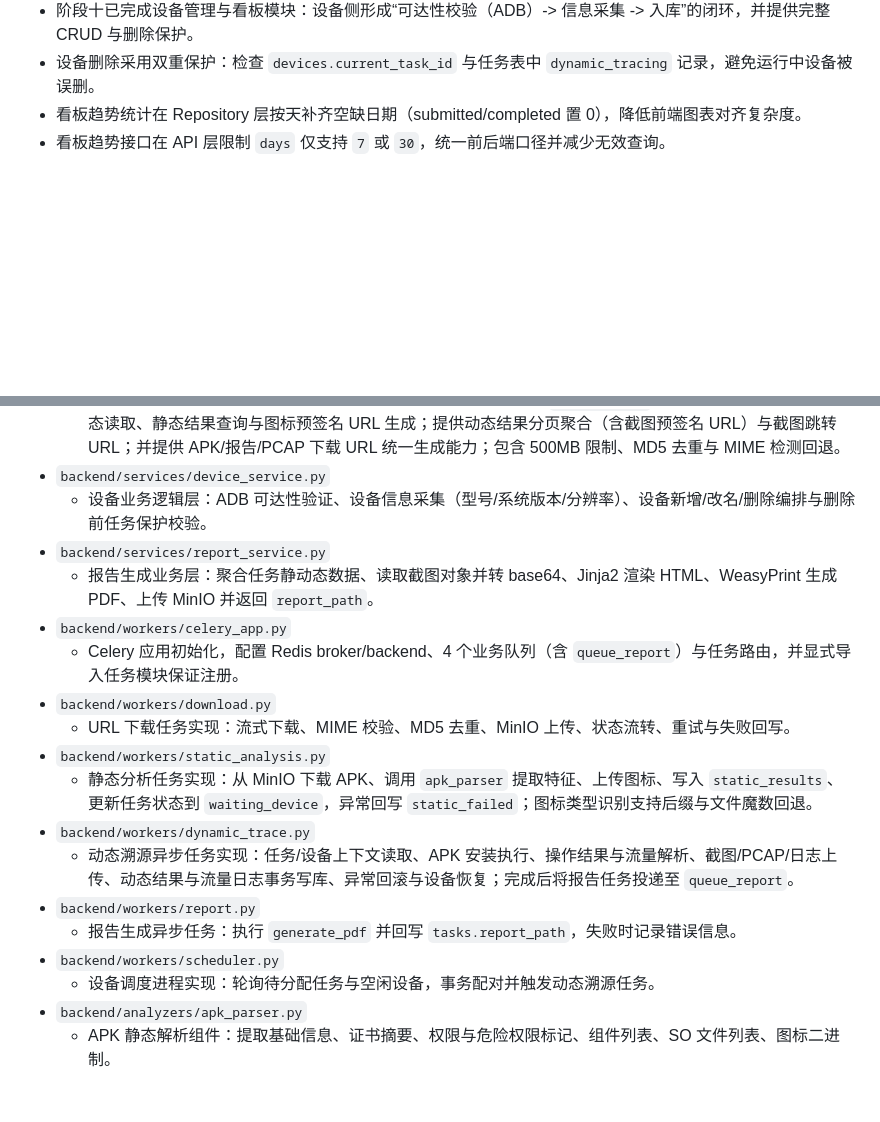
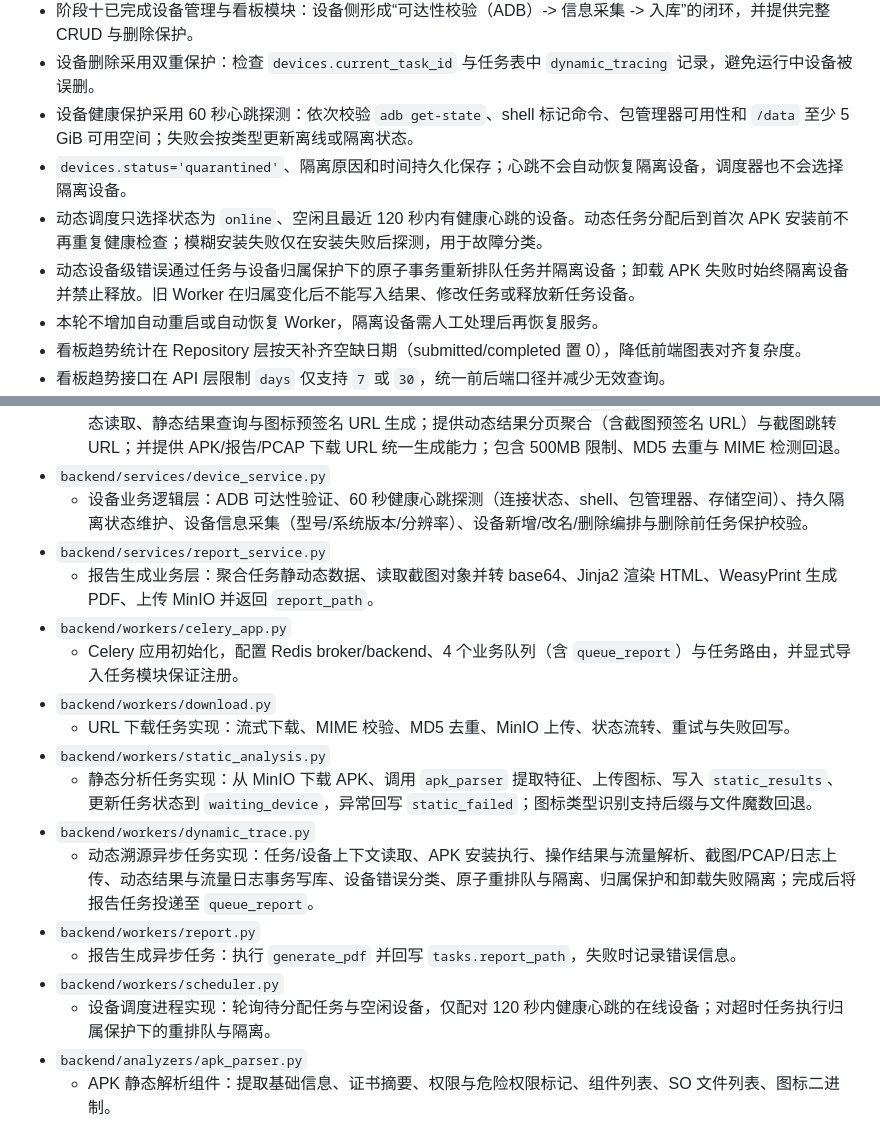
Before and after one commit to CodeFarmer10/app_analysis, a Markdown page: memory_bank/architecture.md, 2 parts joined by grey strips. Rendered like a GitHub page; blank space fills up the shorter version.

Commit message:
docs: document device health circuit breaker

```diff
--- a/memory_bank/architecture.md
+++ b/memory_bank/architecture.md
@@ -36,6 +36,11 @@
 - 报告任务名在代码内固定为 `workers.report.generate_report`，避免环境配置漂移导致触发失败。
 - 阶段十已完成设备管理与看板模块：设备侧形成“可达性校验（ADB）-> 信息采集 -> 入库”的闭环，并提供完整 CRUD 与删除保护。
 - 设备删除采用双重保护：检查 `devices.current_task_id` 与任务表中 `dynamic_tracing` 记录，避免运行中设备被误删。
+- 设备健康保护采用 60 秒心跳探测：依次校验 `adb get-state`、shell 标记命令、包管理器可用性和 `/data` 至少 5 GiB 可用空间；失败会按类型更新离线或隔离状态。
+- `devices.status='quarantined'`、隔离原因和时间持久化保存；心跳不会自动恢复隔离设备，调度器也不会选择隔离设备。
+- 动态调度只选择状态为 `online`、空闲且最近 120 秒内有健康心跳的设备。动态任务分配后到首次 APK 安装前不再重复健康检查；模糊安装失败仅在安装失败后探测，用于故障分类。
+- 动态设备级错误通过任务与设备归属保护下的原子事务重新排队任务并隔离设备；卸载 APK 失败时始终隔离设备并禁止释放。旧 Worker 在归属变化后不能写入结果、修改任务或释放新任务设备。
+- 本轮不增加自动重启或自动恢复 Worker，隔离设备需人工处理后再恢复服务。
 - 看板趋势统计在 Repository 层按天补齐空缺日期（submitted/completed 置 0），降低前端图表对齐复杂度。
 - 看板趋势接口在 API 层限制 `days` 仅支持 `7` 或 `30`，统一前后端口径并减少无效查询。
 - 阶段十一已完成前端工程初始化：`main.js`、`router`、`stores`、`api`、`utils` 形成可运行骨架，后续阶段按业务模块增量填充 UI 与交互。
@@ -107,7 +112,7 @@
 - `backend/services/task_service.py`
   - 任务业务编排：APK 上传校验与入库、URL 提交入库并异步触发 `download_apk`、列表过滤、详情组装、状态读取、静态结果查询与图标预签名 URL 生成；提供动态结果分页聚合（含截图预签名 URL）与截图跳转 URL；并提供 APK/报告/PCAP 下载 URL 统一生成能力；包含 500MB 限制、MD5 去重与 MIME 检测回退。
 - `backend/services/device_service.py`
-  - 设备业务逻辑层：ADB 可达性验证、设备信息采集（型号/系统版本/分辨率）、设备新增/改名/删除编排与删除前任务保护校验。
+  - 设备业务逻辑层：ADB 可达性验证、60 秒健康心跳探测（连接状态、shell、包管理器、存储空间）、持久隔离状态维护、设备信息采集（型号/系统版本/分辨率）、设备新增/改名/删除编排与删除前任务保护校验。
 - `backend/services/report_service.py`
   - 报告生成业务层：聚合任务静动态数据、读取截图对象并转 base64、Jinja2 渲染 HTML、WeasyPrint 生成 PDF、上传 MinIO 并返回 `report_path`。
 - `backend/workers/celery_app.py`
@@ -117,11 +122,11 @@
 - `backend/workers/static_analysis.py`
   - 静态分析任务实现：从 MinIO 下载 APK、调用 `apk_parser` 提取特征、上传图标、写入 `static_results`、更新任务状态到 `waiting_device`，异常回写 `static_failed`；图标类型识别支持后缀与文件魔数回退。
 - `backend/workers/dynamic_trace.py`
-  - 动态溯源异步任务实现：任务/设备上下文读取、APK 安装执行、操作结果与流量解析、截图/PCAP/日志上传、动态结果与流量日志事务写库、异常回滚与设备恢复；完成后将报告任务投递至 `queue_report`。
+  - 动态溯源异步任务实现：任务/设备上下文读取、APK 安装执行、操作结果与流量解析、截图/PCAP/日志上传、动态结果与流量日志事务写库、设备错误分类、原子重排队与隔离、归属保护和卸载失败隔离；完成后将报告任务投递至 `queue_report`。
 - `backend/workers/report.py`
   - 报告生成异步任务：执行 `generate_pdf` 并回写 `tasks.report_path`，失败时记录错误信息。
 - `backend/workers/scheduler.py`
-  - 设备调度进程实现：轮询待分配任务与空闲设备，事务配对并触发动态溯源任务。
+  - 设备调度进程实现：轮询待分配任务与空闲设备，仅配对 120 秒内健康心跳的在线设备；对超时任务执行归属保护下的重排队与隔离。
 - `backend/analyzers/apk_parser.py`
   - APK 静态解析组件：提取基础信息、证书摘要、权限与危险权限标记、组件列表、SO 文件列表、图标二进制。
 - `backend/analyzers/adb_controller.py`
```
Also changed, not shown: memory_bank/progress.md (+18 -0 lines).
